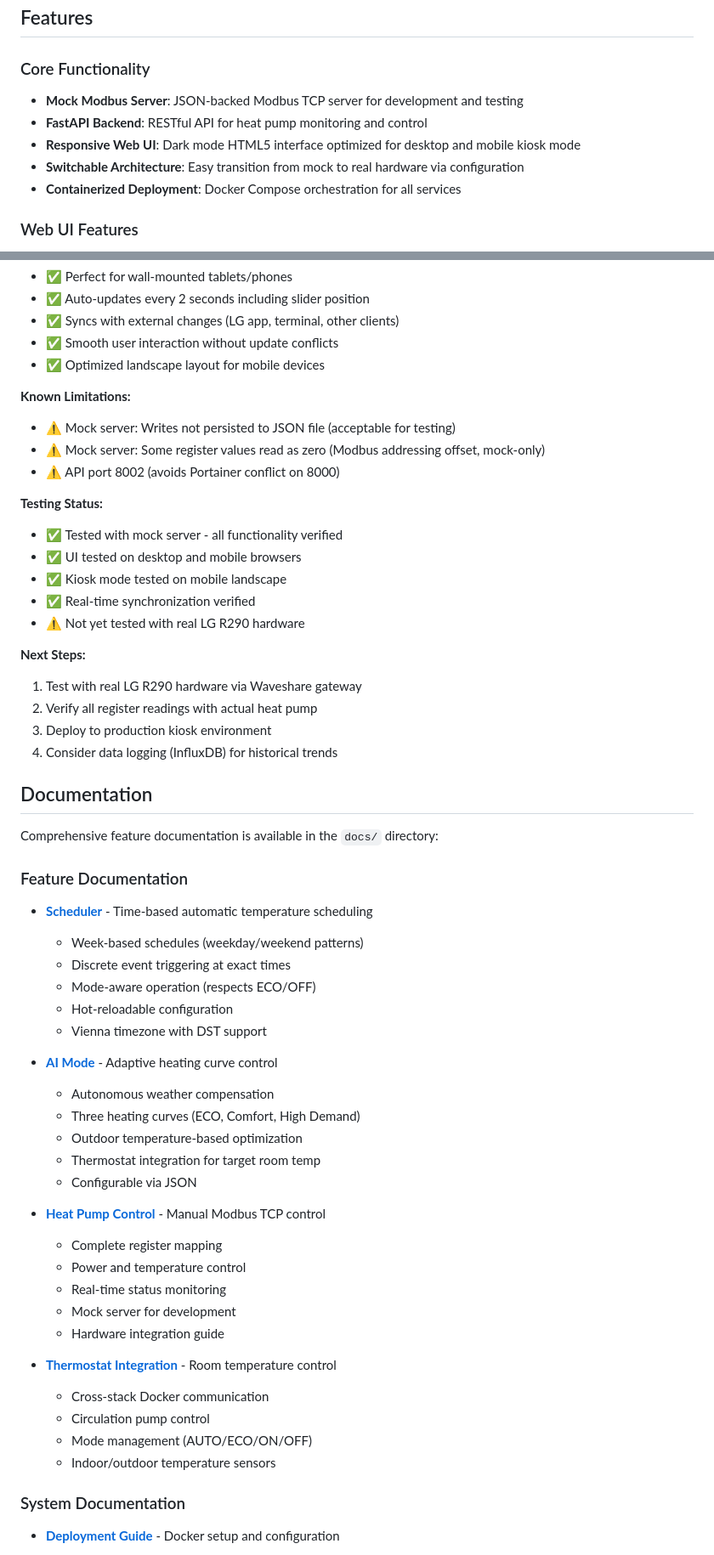
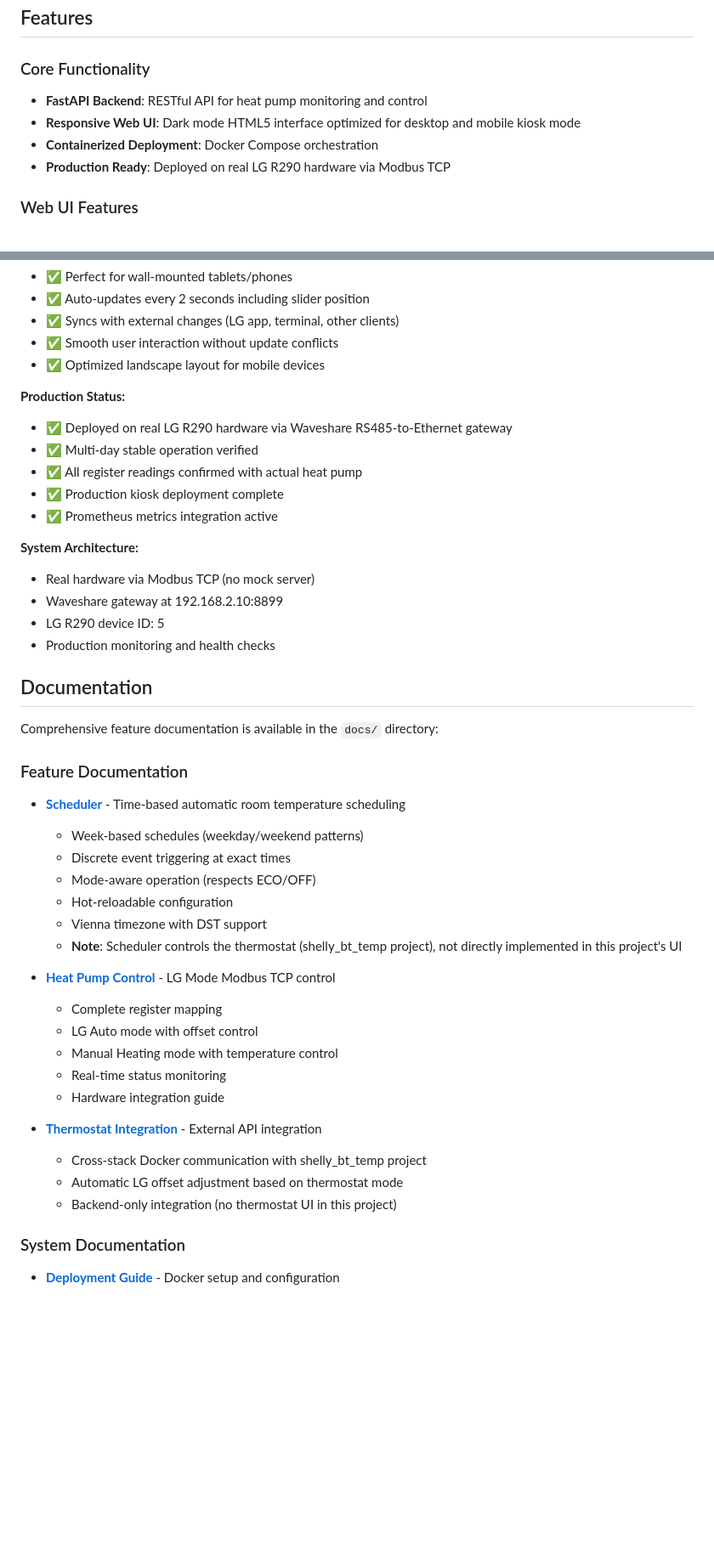
Before and after one commit to stephan-aichholzer/lg-r290-control, a Markdown page: README.md, 2 parts joined by grey strips. Shown at 85% size. GitHub-like rendering; blank space fills up the shorter version.

```diff
--- a/README.md
+++ b/README.md
@@ -9,11 +9,10 @@ A Docker-based software stack for interfacing with an LG R290 7kW heat pump via
 ## Features
 
 ### Core Functionality
-- **Mock Modbus Server**: JSON-backed Modbus TCP server for development and testing
 - **FastAPI Backend**: RESTful API for heat pump monitoring and control
 - **Responsive Web UI**: Dark mode HTML5 interface optimized for desktop and mobile kiosk mode
-- **Switchable Architecture**: Easy transition from mock to real hardware via configuration
-- **Containerized Deployment**: Docker Compose orchestration for all services
+- **Containerized Deployment**: Docker Compose orchestration
+- **Production Ready**: Deployed on real LG R290 hardware via Modbus TCP
 
 ### Web UI Features
 - **Dark Mode Design**: Pure black background with high contrast for OLED displays
@@ -538,23 +470,18 @@ See [CHANGELOG.md](CHANGELOG.md) for detailed version history.
 - ✅ Smooth user interaction without update conflicts
 - ✅ Optimized landscape layout for mobile devices
 
-**Known Limitations:**
-- ⚠️ Mock server: Writes not persisted to JSON file (acceptable for testing)
-- ⚠️ Mock server: Some register values read as zero (Modbus addressing offset, mock-only)
-- ⚠️ API port 8002 (avoids Portainer conflict on 8000)
+**Production Status:**
+- ✅ Deployed on real LG R290 hardware via Waveshare RS485-to-Ethernet gateway
+- ✅ Multi-day stable operation verified
+- ✅ All register readings confirmed with actual heat pump
+- ✅ Production kiosk deployment complete
+- ✅ Prometheus metrics integration active
 
-**Testing Status:**
-- ✅ Tested with mock server - all functionality verified
-- ✅ UI tested on desktop and mobile browsers
-- ✅ Kiosk mode tested on mobile landscape
-- ✅ Real-time synchronization verified
-- ⚠️ Not yet tested with real LG R290 hardware
-
-**Next Steps:**
-1. Test with real LG R290 hardware via Waveshare gateway
-2. Verify all register readings with actual heat pump
-3. Deploy to production kiosk environment
-4. Consider data logging (InfluxDB) for historical trends
+**System Architecture:**
+- Real hardware via Modbus TCP (no mock server)
+- Waveshare gateway at 192.168.2.10:8899
+- LG R290 device ID: 5
+- Production monitoring and health checks
 
 ## Documentation
 
@@ -562,32 +489,25 @@ Comprehensive feature documentation is available in the `docs/` directory:
 
 ### Feature Documentation
 
-- **[Scheduler](docs/SCHEDULER.md)** - Time-based automatic temperature scheduling
+- **[Scheduler](docs/SCHEDULER.md)** - Time-based automatic room temperature scheduling
   - Week-based schedules (weekday/weekend patterns)
   - Discrete event triggering at exact times
   - Mode-aware operation (respects ECO/OFF)
   - Hot-reloadable configuration
   - Vienna timezone with DST support
+  - **Note**: Scheduler controls the thermostat (shelly_bt_temp project), not directly implemented in this project's UI
 
-- **[AI Mode](docs/AI_MODE.md)** - Adaptive heating curve control
-  - Autonomous weather compensation
-  - Three heating curves (ECO, Comfort, High Demand)
-  - Outdoor temperature-based optimization
-  - Thermostat integration for target room temp
-  - Configurable via JSON
-
-- **[Heat Pump Control](docs/HEAT_PUMP_CONTROL.md)** - Manual Modbus TCP control
+- **[Heat Pump Control](docs/HEAT_PUMP_CONTROL.md)** - LG Mode Modbus TCP control
   - Complete register mapping
-  - Power and temperature control
+  - LG Auto mode with offset control
+  - Manual Heating mode with temperature control
   - Real-time status monitoring
-  - Mock server for development
   - Hardware integration guide
 
-- **[Thermostat Integration](docs/THERMOSTAT_INTEGRATION.md)** - Room temperature control
-  - Cross-stack Docker communication
-  - Circulation pump control
-  - Mode management (AUTO/ECO/ON/OFF)
-  - Indoor/outdoor temperature sensors
+- **[Thermostat Integration](docs/THERMOSTAT_INTEGRATION.md)** - External API integration
+  - Cross-stack Docker communication with shelly_bt_temp project
+  - Automatic LG offset adjustment based on thermostat mode
+  - Backend-only integration (no thermostat UI in this project)
 
 ### System Documentation
 
```
Also changed, not shown: other parts of README.md (+64 -130 lines).
